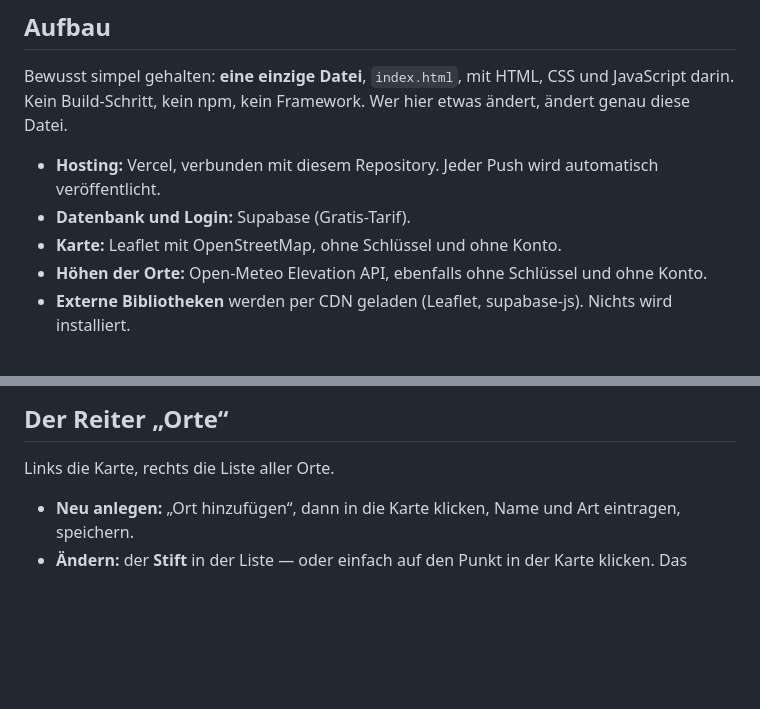
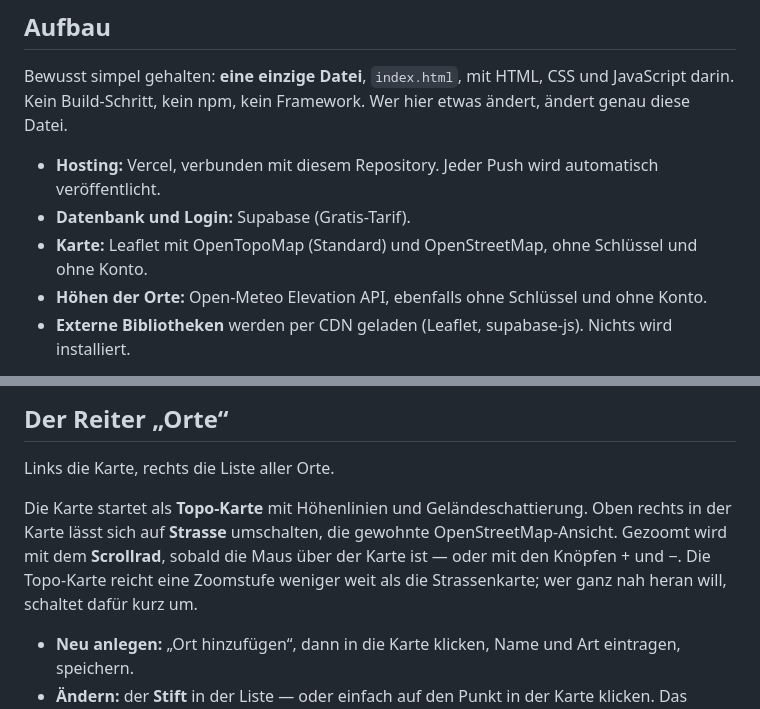
Before and after one commit to Paradata24/Wolkenatlas, a Markdown page: README.md, 2 parts joined by grey strips. Rendered like a GitHub page; blank space fills up the shorter version.

Commit message:
README: Topo-Karte und Scrollrad-Zoom beschreiben
Co-Authored-By: Claude Opus 5 <noreply@anthropic.com>
Claude-Session: https://claude.ai/code/session_01XPhb2rjcy9jDjpLRZFBEY4

```diff
--- a/README.md
+++ b/README.md
@@ -12,7 +12,7 @@ Kein Build-Schritt, kein npm, kein Framework. Wer hier etwas ändert, ändert ge
 
 - **Hosting:** Vercel, verbunden mit diesem Repository. Jeder Push wird automatisch veröffentlicht.
 - **Datenbank und Login:** Supabase (Gratis-Tarif).
-- **Karte:** Leaflet mit OpenStreetMap, ohne Schlüssel und ohne Konto.
+- **Karte:** Leaflet mit OpenTopoMap (Standard) und OpenStreetMap, ohne Schlüssel und ohne Konto.
 - **Höhen der Orte:** Open-Meteo Elevation API, ebenfalls ohne Schlüssel und ohne Konto.
 - **Externe Bibliotheken** werden per CDN geladen (Leaflet, supabase-js). Nichts wird installiert.
 
@@ -148,6 +148,12 @@ untereinander, jeweils mit Datum, Uhrzeit und Strecke darüber, neueste zuerst.
 
 Links die Karte, rechts die Liste aller Orte.
 
+Die Karte startet als **Topo-Karte** mit Höhenlinien und Geländeschattierung. Oben rechts in
+der Karte lässt sich auf **Strasse** umschalten, die gewohnte OpenStreetMap-Ansicht. Gezoomt
+wird mit dem **Scrollrad**, sobald die Maus über der Karte ist — oder mit den Knöpfen + und −.
+Die Topo-Karte reicht eine Zoomstufe weniger weit als die Strassenkarte; wer ganz nah heran
+will, schaltet dafür kurz um.
+
 - **Neu anlegen:** „Ort hinzufügen“, dann in die Karte klicken, Name und Art eintragen, speichern.
 - **Ändern:** der **Stift** in der Liste — oder einfach auf den Punkt in der Karte klicken.
   Das Formular öffnet sich mit den bisherigen Angaben. Name und Art lassen sich überschreiben,
```
